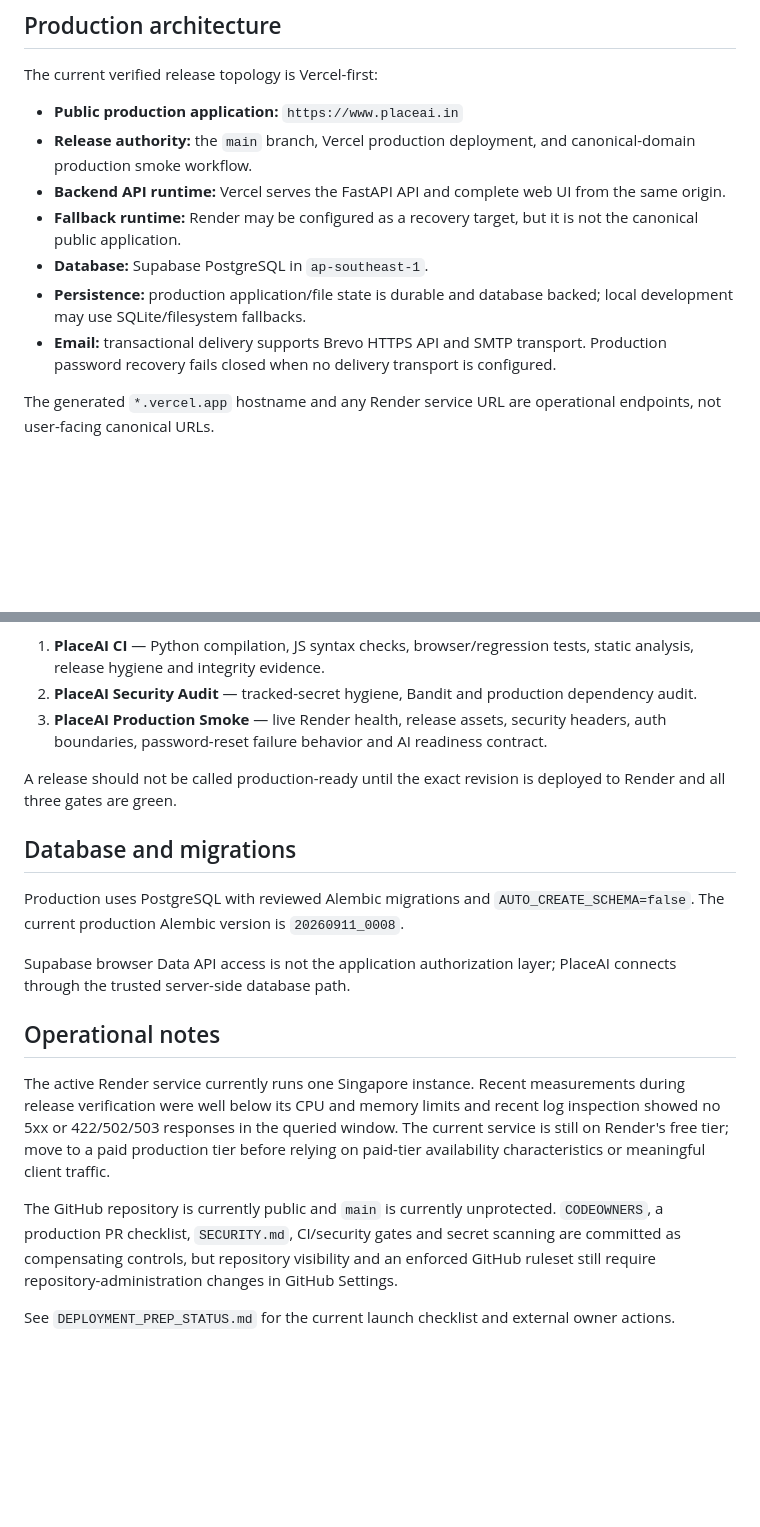
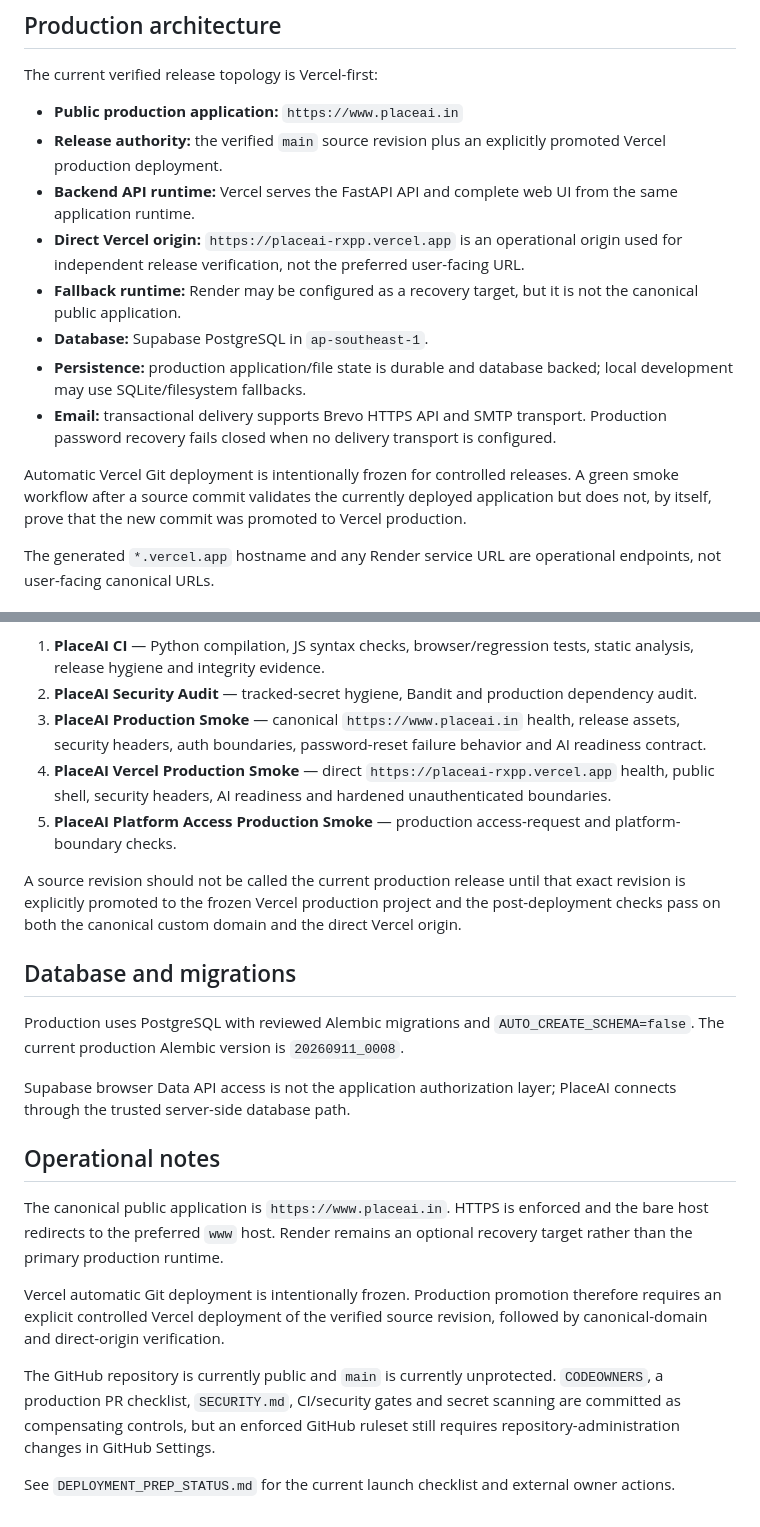
Before and after one commit to Sumit413512/placeai, a Markdown page: README.md, 2 parts joined by grey strips. Rendered like a GitHub page; blank space fills up the shorter version.

Commit message:
docs: align README with Vercel-first production

```diff
--- a/README.md
+++ b/README.md
@@ -7,12 +7,15 @@ PlaceAI is a multi-tenant campus placement operating system for institutions, re
 The current verified release topology is Vercel-first:
 
 - **Public production application:** `https://www.placeai.in`
-- **Release authority:** the `main` branch, Vercel production deployment, and canonical-domain production smoke workflow.
-- **Backend API runtime:** Vercel serves the FastAPI API and complete web UI from the same origin.
+- **Release authority:** the verified `main` source revision plus an explicitly promoted Vercel production deployment.
+- **Backend API runtime:** Vercel serves the FastAPI API and complete web UI from the same application runtime.
+- **Direct Vercel origin:** `https://placeai-rxpp.vercel.app` is an operational origin used for independent release verification, not the preferred user-facing URL.
 - **Fallback runtime:** Render may be configured as a recovery target, but it is not the canonical public application.
 - **Database:** Supabase PostgreSQL in `ap-southeast-1`.
 - **Persistence:** production application/file state is durable and database backed; local development may use SQLite/filesystem fallbacks.
 - **Email:** transactional delivery supports Brevo HTTPS API and SMTP transport. Production password recovery fails closed when no delivery transport is configured.
+
+Automatic Vercel Git deployment is intentionally frozen for controlled releases. A green smoke workflow after a source commit validates the currently deployed application but does not, by itself, prove that the new commit was promoted to Vercel production.
 
 The generated `*.vercel.app` hostname and any Render service URL are operational endpoints, not user-facing canonical URLs.
 
@@ -156,9 +159,11 @@ The GitHub release gates are:
 
 1. **PlaceAI CI** — Python compilation, JS syntax checks, browser/regression tests, static analysis, release hygiene and integrity evidence.
 2. **PlaceAI Security Audit** — tracked-secret hygiene, Bandit and production dependency audit.
-3. **PlaceAI Production Smoke** — live Render health, release assets, security headers, auth boundaries, password-reset failure behavior and AI readiness contract.
+3. **PlaceAI Production Smoke** — canonical `https://www.placeai.in` health, release assets, security headers, auth boundaries, password-reset failure behavior and AI readiness contract.
+4. **PlaceAI Vercel Production Smoke** — direct `https://placeai-rxpp.vercel.app` health, public shell, security headers, AI readiness and hardened unauthenticated boundaries.
+5. **PlaceAI Platform Access Production Smoke** — production access-request and platform-boundary checks.
 
-A release should not be called production-ready until the exact revision is deployed to Render and all three gates are green.
+A source revision should not be called the current production release until that exact revision is explicitly promoted to the frozen Vercel production project and the post-deployment checks pass on both the canonical custom domain and the direct Vercel origin.
 
 ## Database and migrations
 
@@ -168,8 +173,10 @@ Supabase browser Data API access is not the application authorization layer; Pla
 
 ## Operational notes
 
-The active Render service currently runs one Singapore instance. Recent measurements during release verification were well below its CPU and memory limits and recent log inspection showed no 5xx or 422/502/503 responses in the queried window. The current service is still on Render's free tier; move to a paid production tier before relying on paid-tier availability characteristics or meaningful client traffic.
+The canonical public application is `https://www.placeai.in`. HTTPS is enforced and the bare host redirects to the preferred `www` host. Render remains an optional recovery target rather than the primary production runtime.
 
-The GitHub repository is currently public and `main` is currently unprotected. `CODEOWNERS`, a production PR checklist, `SECURITY.md`, CI/security gates and secret scanning are committed as compensating controls, but repository visibility and an enforced GitHub ruleset still require repository-administration changes in GitHub Settings.
+Vercel automatic Git deployment is intentionally frozen. Production promotion therefore requires an explicit controlled Vercel deployment of the verified source revision, followed by canonical-domain and direct-origin verification.
+
+The GitHub repository is currently public and `main` is currently unprotected. `CODEOWNERS`, a production PR checklist, `SECURITY.md`, CI/security gates and secret scanning are committed as compensating controls, but an enforced GitHub ruleset still requires repository-administration changes in GitHub Settings.
 
 See `DEPLOYMENT_PREP_STATUS.md` for the current launch checklist and external owner actions.
```
